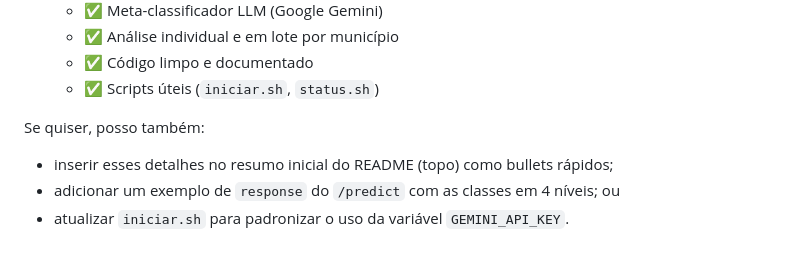
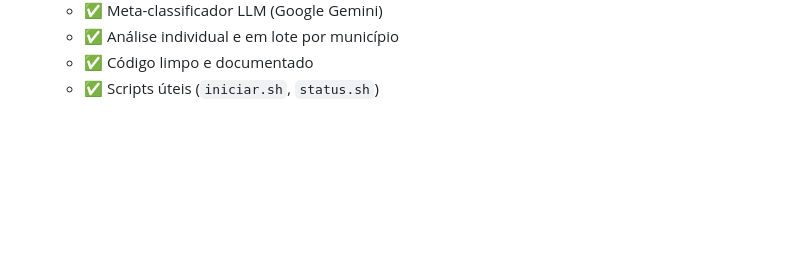
Before and after one commit to Ageubr/meta-classificador, a Markdown page: README.md, the part around the change. Rendered like a GitHub page; blank space fills up the shorter version.

Commit message:
atualizando README
Removed suggestions for README enhancements and kept the useful scripts bullet.

```diff
--- a/README.md
+++ b/README.md
@@ -417,8 +417,3 @@ Estas informações foram fornecidas pela equipe de desenvolvimento e refletem d
   - ✅ Análise individual e em lote por município
   - ✅ Código limpo e documentado
   - ✅ Scripts úteis (`iniciar.sh`, `status.sh`)
-
-Se quiser, posso também:
-- inserir esses detalhes no resumo inicial do README (topo) como bullets rápidos;
-- adicionar um exemplo de `response` do `/predict` com as classes em 4 níveis; ou
-- atualizar `iniciar.sh` para padronizar o uso da variável `GEMINI_API_KEY`.
```
